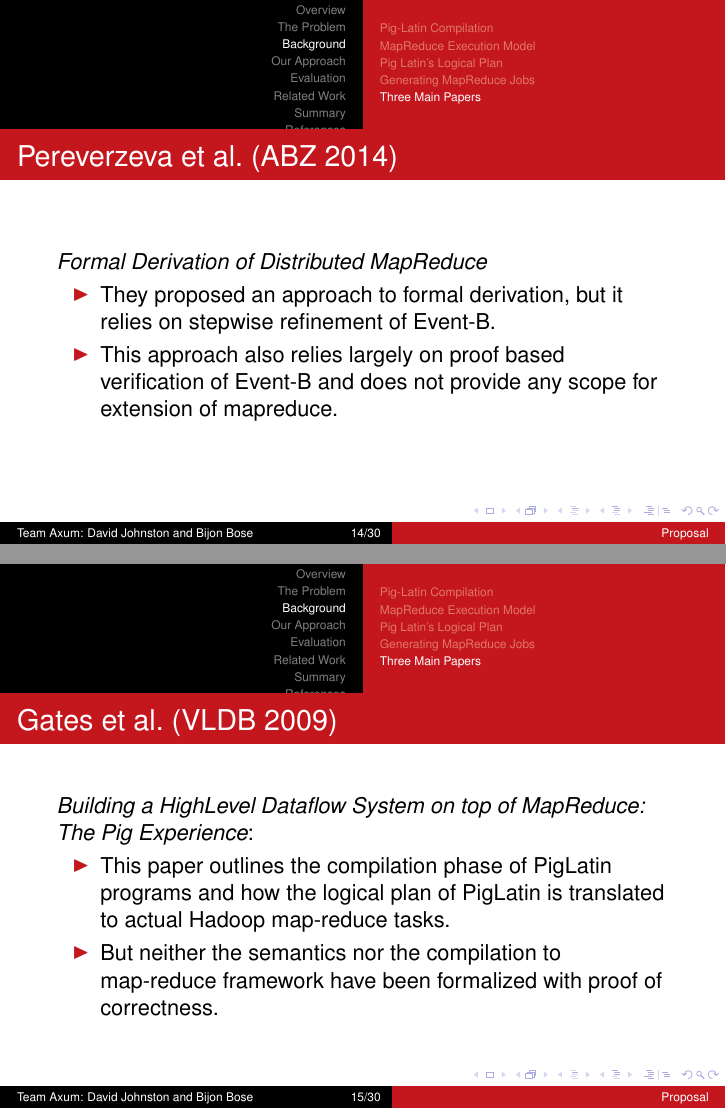
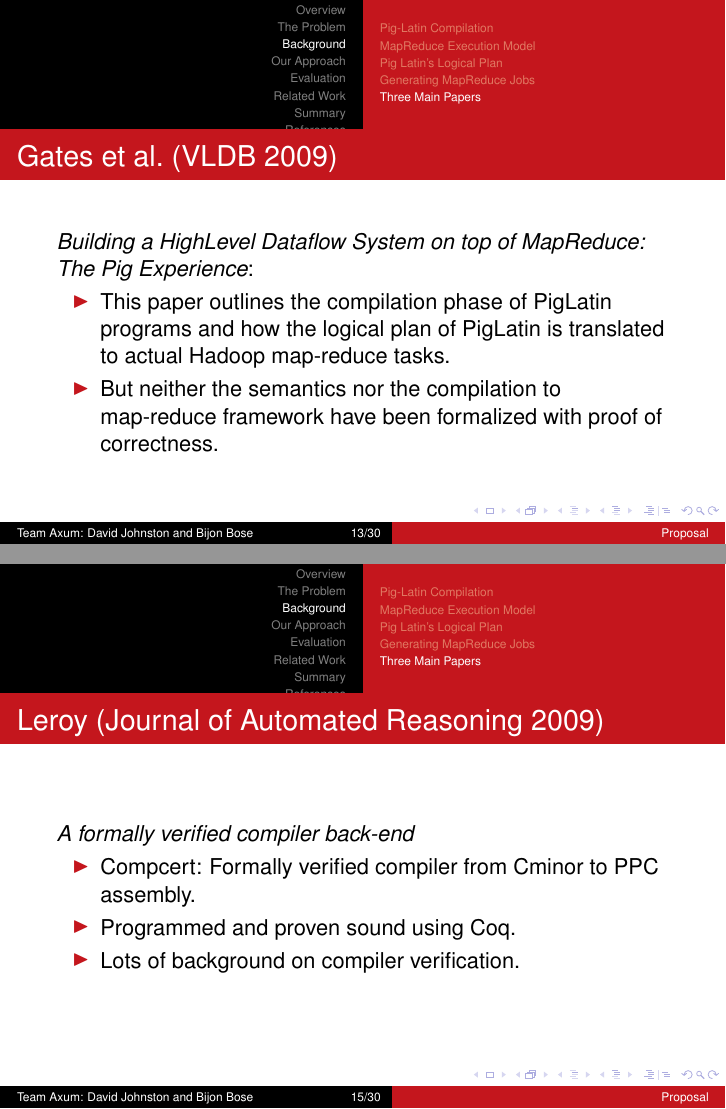
Before and after one commit to isu-cs641s16-axum/axum-proposal, LaTeX slides (presentation.tex, which reads background.tex): pages 14 and 15 of 33 before the commit and pages 13 and 15 of 33 after it, joined at a grey line. Compiled offline with pdfLaTeX.

Commit message:
Use `leroy2009formally` as primary paper instead
Rearranged "Three Main Papers".

```diff
--- a/background.tex
+++ b/background.tex
@@ -105,24 +117,11 @@ Applications}
 \end{itemize}
 \end{frame}
 
-\begin{frame}{\citet[ABZ][]{pereverzeva2014formal}}
-\emph{Formal Derivation of Distributed MapReduce}
+\begin{frame}{\citet[Journal of Automated Reasoning][]{leroy2009formally}}
+\emph{A formally verified compiler back-end}
 \begin{itemize}
-	\item They proposed an approach to formal derivation, but it relies on
-          stepwise refinement of Event-B.
-	\item This approach also relies largely on proof based verification of
-          Event-B and does not provide any scope for extension of mapreduce.
+	\item Compcert: Formally verified compiler from Cminor to PPC assembly.
+    \item Programmed and proven sound using Coq.
+    \item Lots of background on compiler verification.
 \end{itemize}
 \end{frame}
-
-\begin{frame}{\citet[VLDB][]{gates2009building}}
-\emph{Building a HighLevel Dataflow System on top of MapReduce: The Pig
-Experience}:
-\begin{itemize}
-	\item This paper outlines the compilation phase of PigLatin programs and how
-          the logical plan of PigLatin is translated to actual Hadoop map-reduce
-          tasks.
-	\item But neither the semantics nor the compilation to map-reduce framework
-          have been formalized with proof of correctness.
-\end{itemize}
-\end{frame}
```
Also changed, not shown: background.tex (12 more changed lines).
